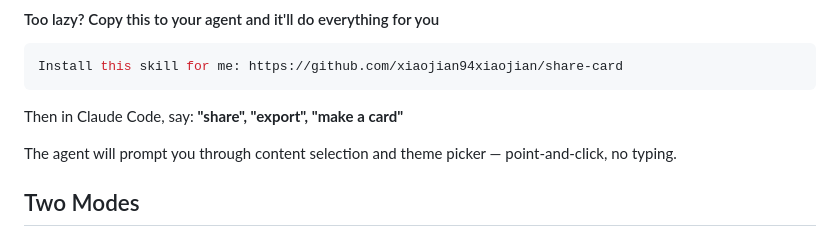
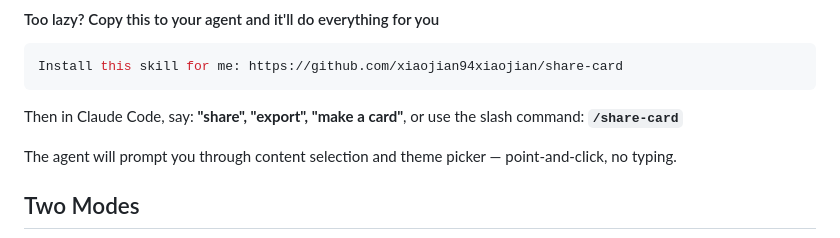
Before and after one commit to xiaojian94xiaojian/share-card, a Markdown page: README-en.md, the part around the change. Rendered like a GitHub page.

````diff
--- a/README-en.md
+++ b/README-en.md
@@ -41,7 +41,7 @@ npm install
 Install this skill for me: https://github.com/xiaojian94xiaojian/share-card
 ```
 
-Then in Claude Code, say: **"share", "export", "make a card"**
+Then in Claude Code, say: **"share", "export", "make a card"**, or use the slash command: **`/share-card`**
 
 The agent will prompt you through content selection and theme picker — point-and-click, no typing.
 
````
Also changed, not shown: README.md (+1 -1 lines).
